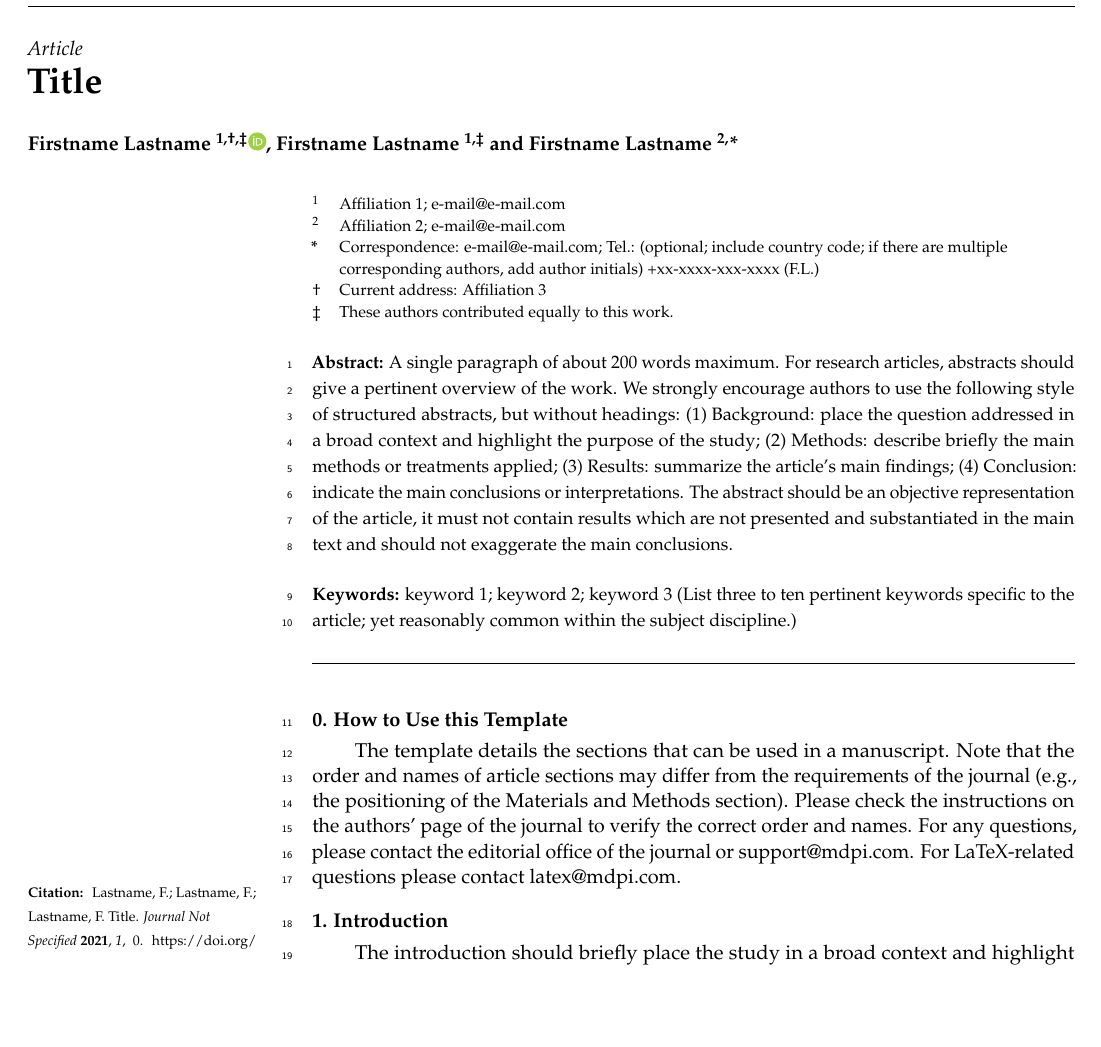
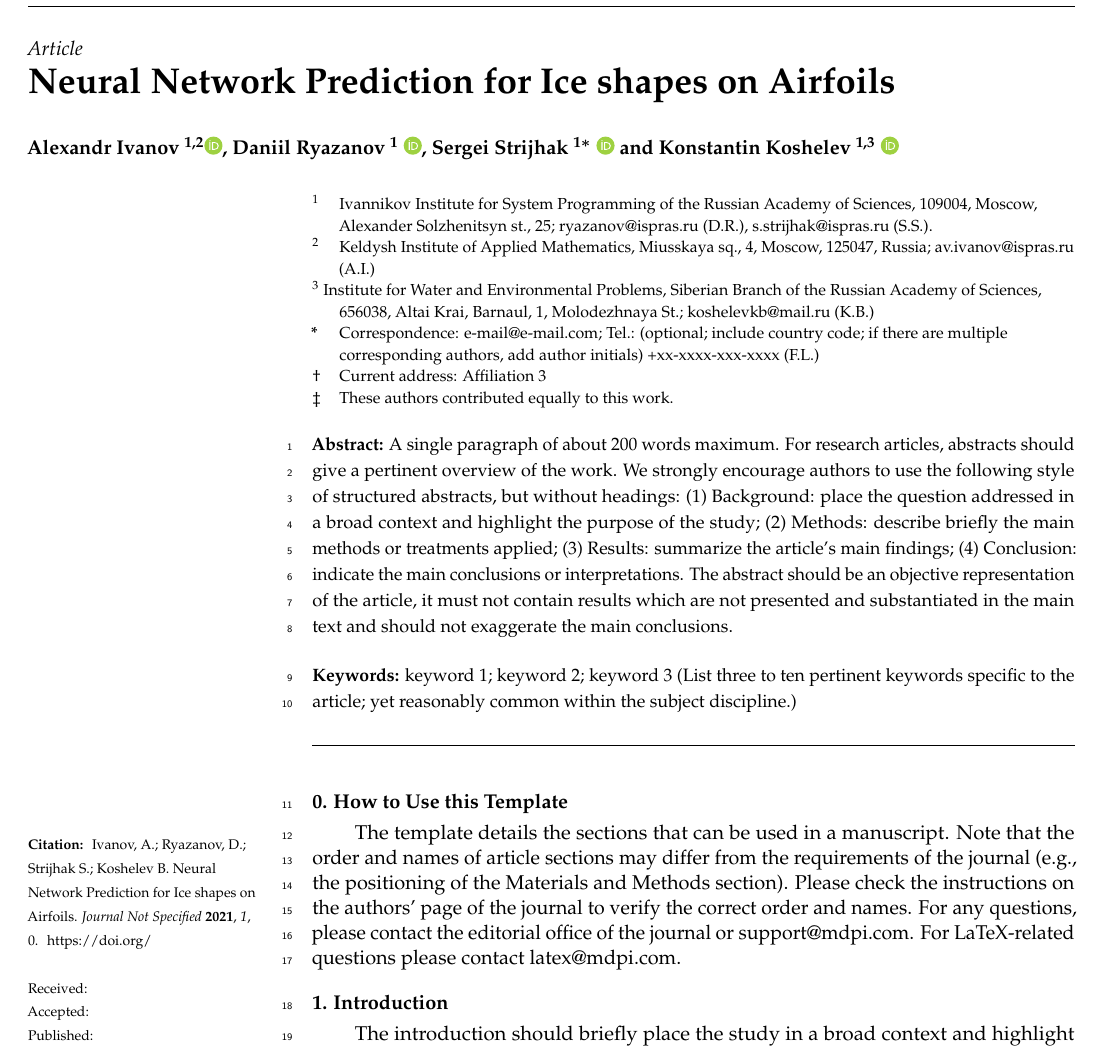
Before and after one commit to OneMoreProblem/MDPISensorsIcing, a LaTeX paper (template.tex): part of page 1 of 5 before the commit and part of page 1 of 6 after it, cut so that both start at the same text, the shorter picture padded with empty space. Compiled offline with pdfLaTeX.

Commit message:
Initial commit

```diff
--- a/template.tex
+++ b/template.tex
@@ -66,10 +66,10 @@
 
 %=================================================================
 % Full title of the paper (Capitalized)
-\Title{Title}
+\Title{Neural Network Prediction for Ice shapes on Airfoils}
 
 % MDPI internal command: Title for citation in the left column
-\TitleCitation{Title}
+\TitleCitation{Neural Network Prediction for Ice shapes on Airfoils}
 
 % Author Orchid ID: enter ID or remove command
 \newcommand{\orcidauthorA}{0000-0000-0000-000X} % Add \orcidA{} behind the author's name
@@ -76,19 +79,20 @@
 %\newcommand{\orcidauthorB}{0000-0000-0000-000X} % Add \orcidB{} behind the author's name
 
 % Authors, for the paper (add full first names)
-\Author{Firstname Lastname $^{1,\dagger,\ddagger}$\orcidA{}, Firstname Lastname $^{1,\ddagger}$ and Firstname Lastname $^{2,}$*}
+\Author{Alexandr Ivanov $^{1,2}$\orcidA{}, Daniil Ryazanov $^{1}$ \orcidB{}, Sergei Strijhak $^{1*}$ \orcidC{} and Konstantin Koshelev $^{1,3}$ \orcidD{}}
 
 % MDPI internal command: Authors, for metadata in PDF
-\AuthorNames{Firstname Lastname, Firstname Lastname and Firstname Lastname}
+\AuthorNames{Alexandr Ivanov, Daniil Ryazanov, Sergei Strijhak and Konstantin Koshelev}
 
 % MDPI internal command: Authors, for citation in the left column
-\AuthorCitation{Lastname, F.; Lastname, F.; Lastname, F.}
+\AuthorCitation{Ivanov, A.; Ryazanov, D.; Strijhak S.; Koshelev B.}
 % If this is a Chicago style journal: Lastname, Firstname, Firstname Lastname, and Firstname Lastname.
 
 % Affiliations / Addresses (Add [1] after \address if there is only one affiliation.)
 \address{%
-$^{1}$ \quad Affiliation 1; e-mail@e-mail.com\\
-$^{2}$ \quad Affiliation 2; e-mail@e-mail.com}
+$^{1}$ \quad Ivannikov Institute for System Programming of the Russian Academy of Sciences, 109004, Moscow, Alexander Solzhenitsyn st., 25; ryazanov@ispras.ru (D.R.), s.strijhak@ispras.ru (S.S.). \\
+$^{2}$ \quad Keldysh Institute of Applied Mathematics, Miusskaya sq., 4, Moscow, 125047, Russia; av.ivanov@ispras.ru (A.I.)\\
+$^{3}$ Institute for Water and Environmental Problems, Siberian Branch of the Russian Academy of Sciences, 656038, Altai Krai, Barnaul, 1, Molodezhnaya St.; koshelevkb@mail.ru (K.B.)}
 
 % Contact information of the corresponding author
 \corres{Correspondence: e-mail@e-mail.com; Tel.: (optional; include country code; if there are multiple corresponding authors, add author initials) +xx-xxxx-xxx-xxxx (F.L.)}
```
Also changed, not shown: template.tex (3 more changed lines).
